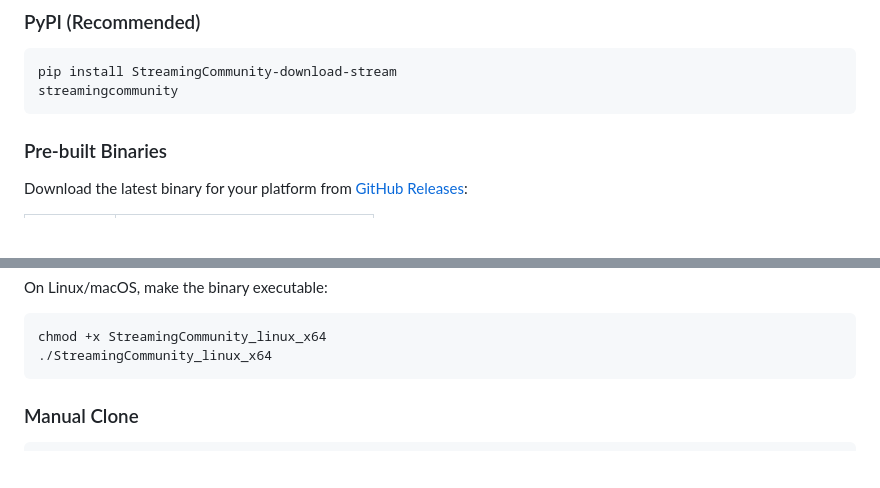
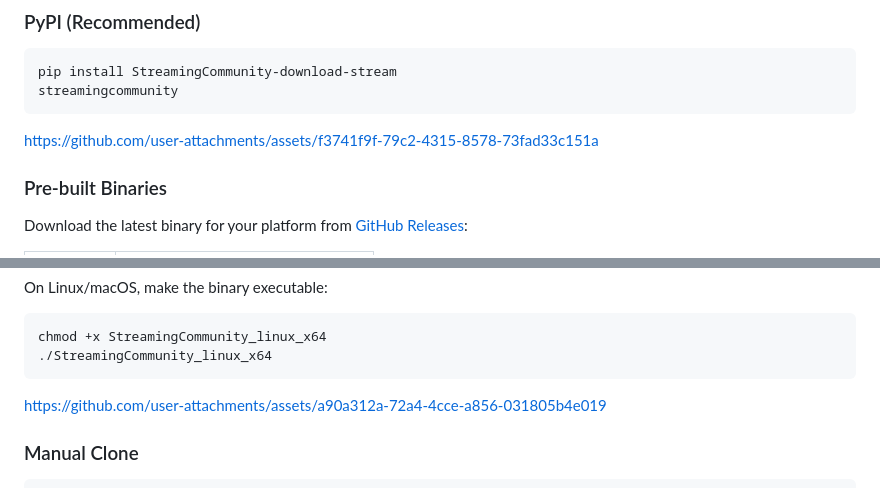
Before and after one commit to Liutprando08/StreamingCommunity-downloader-streamer, a Markdown page: README.md, 2 parts joined by grey strips. GitHub-like rendering; blank space fills up the shorter version.

````diff
--- a/README.md
+++ b/README.md
@@ -48,7 +48,11 @@ pip install StreamingCommunity-download-stream
 streamingcommunity
 ```
 
-<!-- UPLOAD pipusage.mp4 HERE -->
+
+
+https://github.com/user-attachments/assets/f3741f9f-79c2-4315-8578-73fad33c151a
+
+
 
 ### Pre-built Binaries
 
@@ -67,7 +71,11 @@ chmod +x StreamingCommunity_linux_x64
 ./StreamingCommunity_linux_x64
 ```
 
-<!-- UPLOAD releaseusage.mp4 HERE -->
+
+
+https://github.com/user-attachments/assets/a90a312a-72a4-4cce-a856-031805b4e019
+
+
 
 ### Manual Clone
 
````
